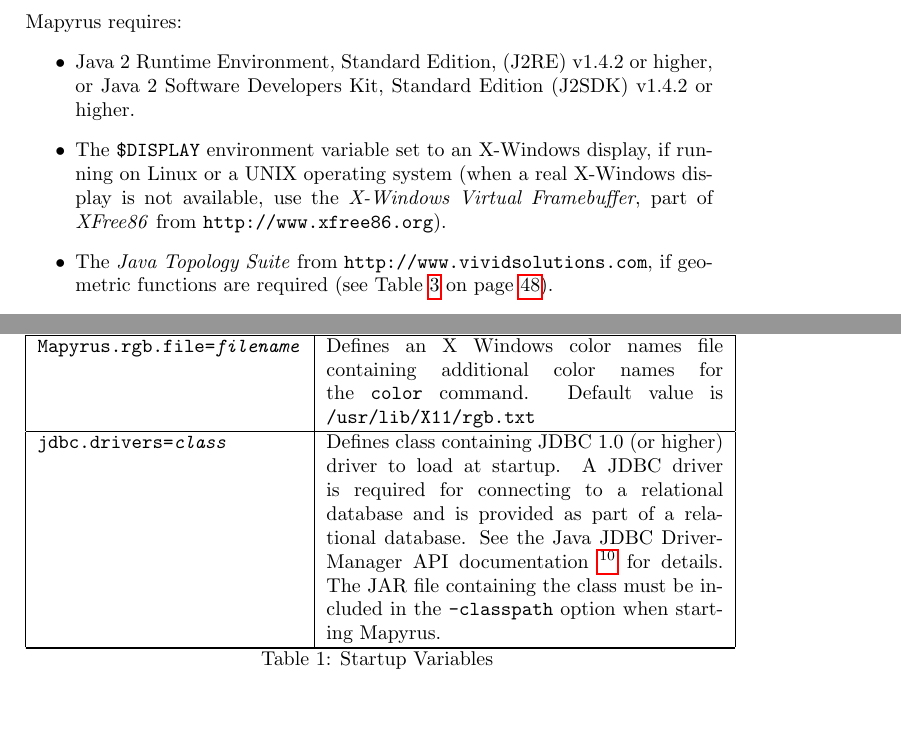
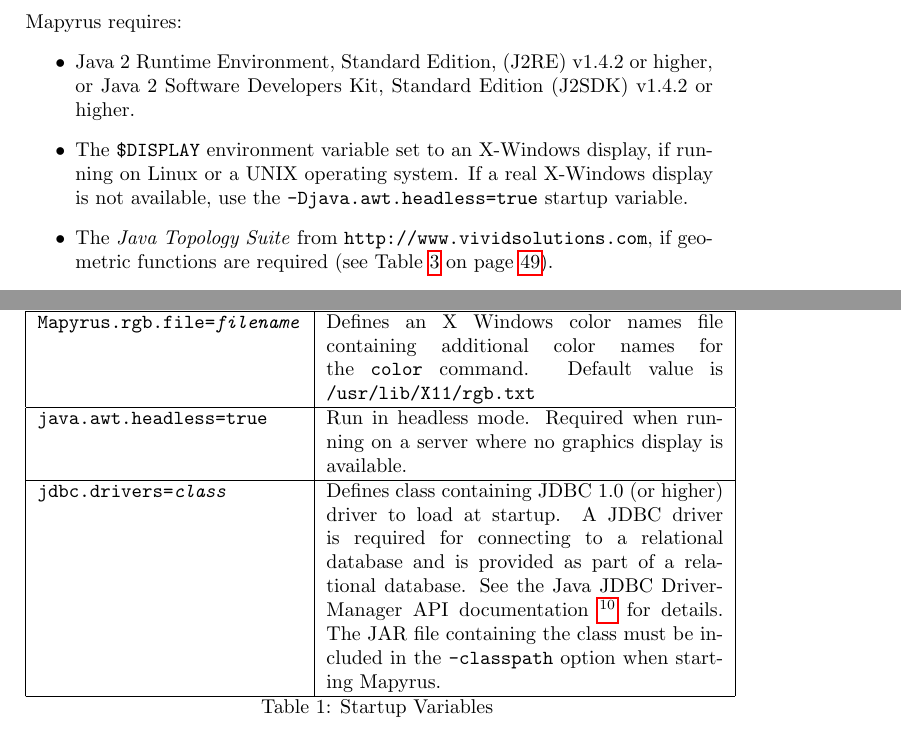
Before and after one commit to simoc/mapyrus, a LaTeX document (userdoc/mapyrus.tex, which reads userdoc/reference.tex): two parts of pages 47 and 48 of 80, joined at a grey line, cut so that both start at the same text. Compiled offline with pdfLaTeX.

Commit message:
Replace description of Xvfb with setting -Djava.awt.headless=true

```diff
--- a/userdoc/reference.tex
+++ b/userdoc/reference.tex
@@ -11,11 +11,8 @@
 or Java 2 Software Developers Kit, Standard Edition (J2SDK) v1.4.2 or higher.
 \item
 The \texttt{\$DISPLAY} environment variable set to an X-Windows display,
-if running on Linux or a UNIX operating system (when a real X-Windows display
-is not available, use the
-\textit{X-Windows Virtual Framebuffer}, part of \textit{XFree86}
-from
-\texttt{http://www.xfree86.org}).
+if running on Linux or a UNIX operating system.  If a real X-Windows display
+is not available, use the \texttt{-Djava.awt.headless=true} startup variable.
 \item
 The \textit{Java Topology Suite} from \texttt{http://www.vividsolutions.com},
 if geometric functions are required
@@ -99,6 +96,12 @@
 for the
 \texttt{color} command.  Default value is
 \texttt{/usr/lib/X11/rgb.txt} \\
+
+\hline
+
+\texttt{java.awt.headless=true} &
+Run in headless mode.  Required when running on a server
+where no graphics display is available. \\
 
 \hline
 
```
